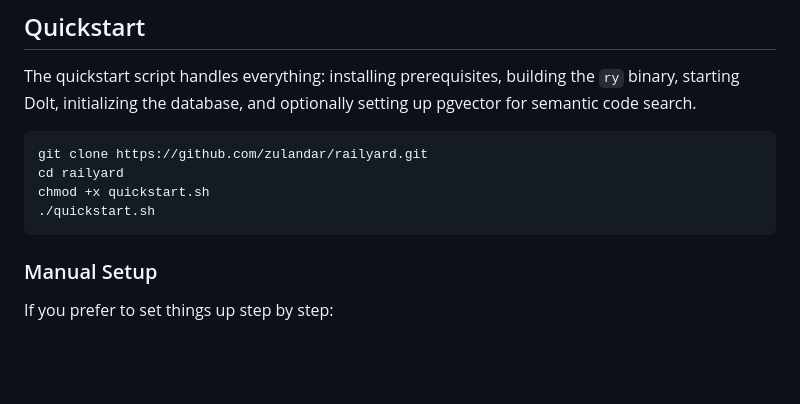
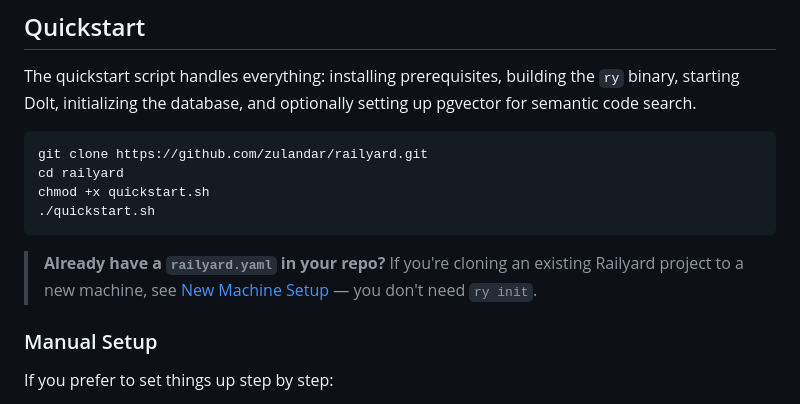
Before and after one commit to zulandar/railyard, a Markdown page: README.md, the part around the change. Drawn GitHub-style; blank space fills up the shorter version.

````diff
--- a/README.md
+++ b/README.md
@@ -84,6 +84,8 @@ cd railyard
 chmod +x quickstart.sh
 ./quickstart.sh
 ```
+
+> **Already have a `railyard.yaml` in your repo?** If you're cloning an existing Railyard project to a new machine, see [New Machine Setup](docs/new-machine-setup.md) — you don't need `ry init`.
 
 ### Manual Setup
 
````
Also changed, not shown: docs/new-machine-setup.md (added, +74 -0 lines).
